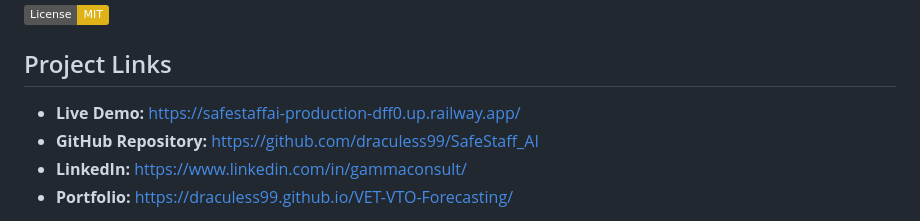
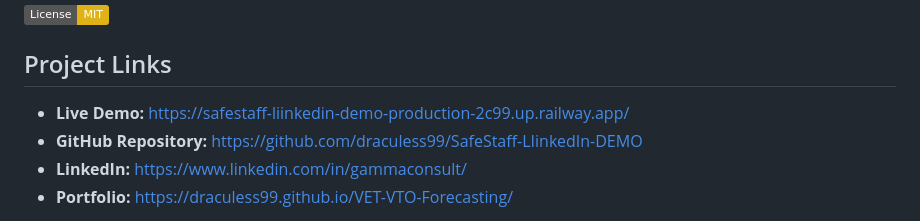
Before and after one commit to draculess99/SafeStaff-LIinkedIn-DEMO, a Markdown page: README.md, the part around the change. GitHub-like rendering; badges without logos.

```diff
--- a/README.md
+++ b/README.md
@@ -6,8 +6,8 @@ SafeStaff AI is an agentic AI capstone prototype for emergency-room operations.
 
 ## Project Links
 
-- **Live Demo:** https://safestaffai-production-dff0.up.railway.app/
-- **GitHub Repository:** https://github.com/draculess99/SafeStaff_AI
+- **Live Demo:** https://safestaff-liinkedin-demo-production-2c99.up.railway.app/
+- **GitHub Repository:** https://github.com/draculess99/SafeStaff-LIinkedIn-DEMO
 - **LinkedIn:** https://www.linkedin.com/in/gammaconsult/
 - **Portfolio:** https://draculess99.github.io/VET-VTO-Forecasting/
 
```
